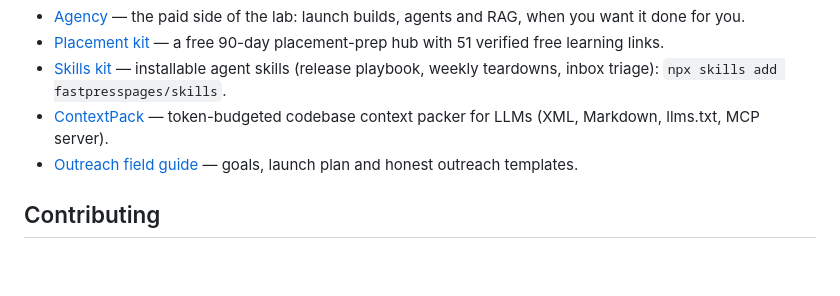
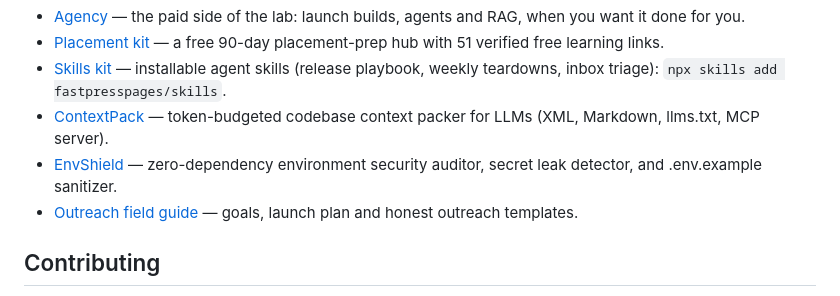
Before and after one commit to fastpresspages/launchgrade, a Markdown page: README.md, the part around the change. Drawn GitHub-style; blank space fills up the shorter version.

Commit message:
README: add EnvShield to More from FastPress Labs

```diff
--- a/README.md
+++ b/README.md
@@ -272,6 +272,7 @@ Have a check that would have saved your launch? [Open an issue](https://github.c
 - [Placement kit](https://fastpresspages.github.io/placement/) — a free 90-day placement-prep hub with 51 verified free learning links.
 - [Skills kit](https://github.com/fastpresspages/skills) — installable agent skills (release playbook, weekly teardowns, inbox triage): `npx skills add fastpresspages/skills`.
 - [ContextPack](https://fastpresspages.github.io/contextpack/) — token-budgeted codebase context packer for LLMs (XML, Markdown, llms.txt, MCP server).
+- [EnvShield](https://fastpresspages.github.io/envshield/) — zero-dependency environment security auditor, secret leak detector, and .env.example sanitizer.
 - [Outreach field guide](https://github.com/fastpresspages/outreach) — goals, launch plan and honest outreach templates.
 
 ## Contributing
```
